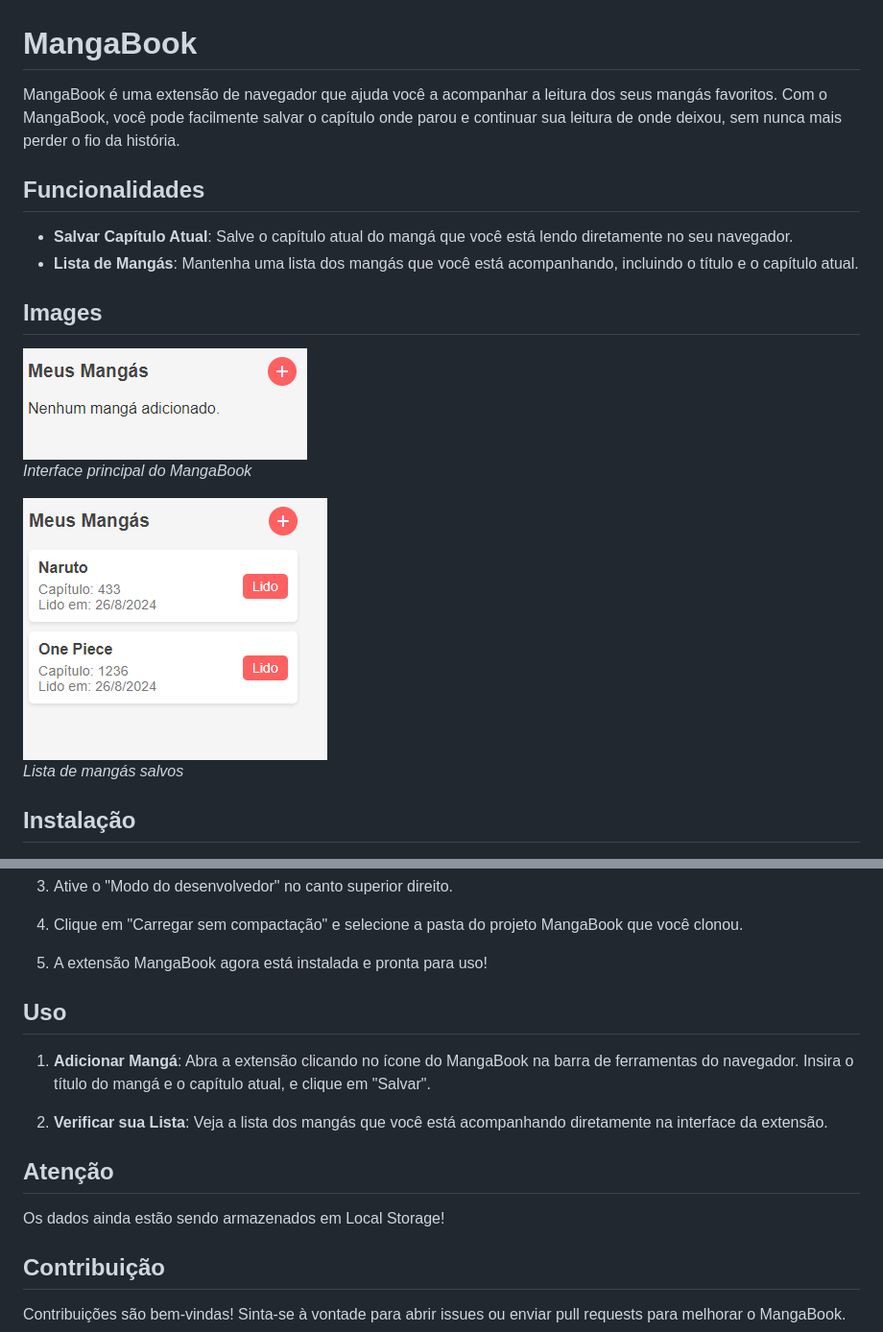
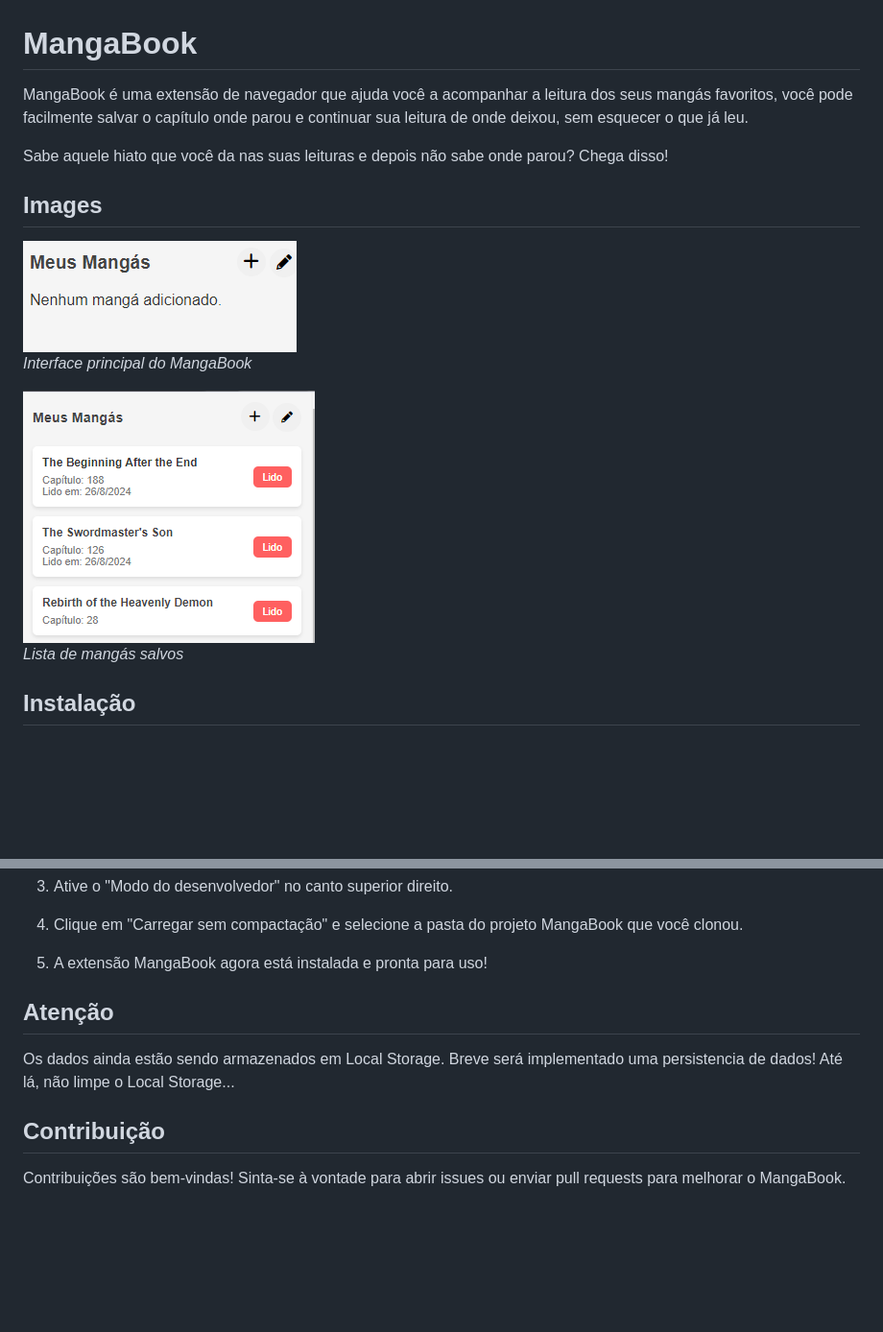
Before and after one commit to thiagolmoraes/manga_book, a Markdown page: readme.md, 2 parts joined by grey strips. Shown: that part at 96% size. Rendered like a GitHub page; pictures changed too: assets/manga_layout.png, assets/manga_layout_2.png; blank space fills up the shorter version.

```diff
--- a/readme.md
+++ b/readme.md
@@ -1,11 +1,8 @@
 # MangaBook
 
-MangaBook é uma extensão de navegador que ajuda você a acompanhar a leitura dos seus mangás favoritos. Com o MangaBook, você pode facilmente salvar o capítulo onde parou e continuar sua leitura de onde deixou, sem nunca mais perder o fio da história.
+MangaBook é uma extensão de navegador que ajuda você a acompanhar a leitura dos seus mangás favoritos, você pode facilmente salvar o capítulo onde parou e continuar sua leitura de onde deixou, sem esquecer o que já leu.
 
-## Funcionalidades
-
-- **Salvar Capítulo Atual**: Salve o capítulo atual do mangá que você está lendo diretamente no seu navegador.
-- **Lista de Mangás**: Mantenha uma lista dos mangás que você está acompanhando, incluindo o título e o capítulo atual.
+Sabe aquele hiato que você da nas suas leituras e depois não sabe onde parou? Chega disso!
 
 ## Images
 
@@ -31,15 +28,10 @@ MangaBook é uma extensão de navegador que ajuda você a acompanhar a leitura d
 
 5. A extensão MangaBook agora está instalada e pronta para uso!
 
-## Uso
-
-1. **Adicionar Mangá**: Abra a extensão clicando no ícone do MangaBook na barra de ferramentas do navegador. Insira o título do mangá e o capítulo atual, e clique em "Salvar".
-
-2. **Verificar sua Lista**: Veja a lista dos mangás que você está acompanhando diretamente na interface da extensão.
 
 ## Atenção
 
-Os dados ainda estão sendo armazenados em Local Storage!
+Os dados ainda estão sendo armazenados em Local Storage. Breve será implementado uma persistencia de dados! Até lá, não limpe o Local Storage...
 
 ## Contribuição
 
```
